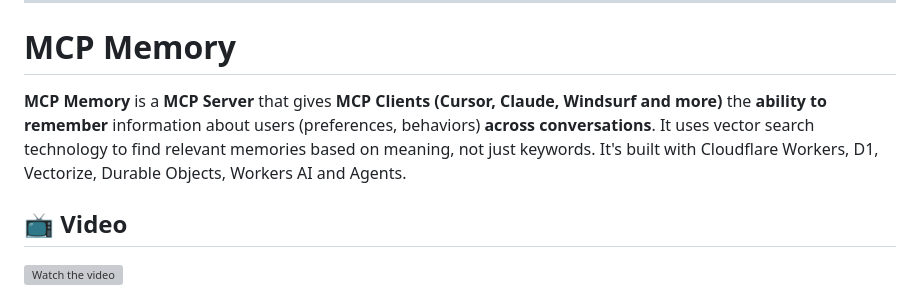
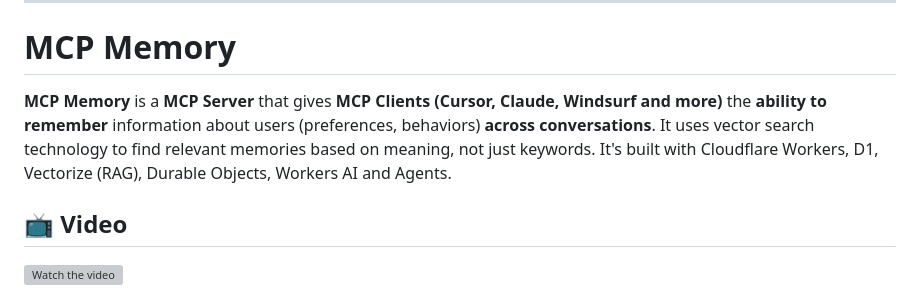
Before and after one commit to aiwithbenefits/mcp-memory, a Markdown page: README.md, the part around the change. Drawn GitHub-style; grey boxes are pictures that could not be loaded.

Commit message:
docs: update README to reflect new vectorization technology (Vectorize RAG)

```diff
--- a/README.md
+++ b/README.md
@@ -5,7 +5,7 @@
 
 # MCP Memory
 
-**MCP Memory** is a **MCP Server** that gives **MCP Clients (Cursor, Claude, Windsurf and more)** the **ability to remember** information about users (preferences, behaviors) **across conversations**. It uses vector search technology to find relevant memories based on meaning, not just keywords. It's built with Cloudflare Workers, D1, Vectorize, Durable Objects, Workers AI and Agents.
+**MCP Memory** is a **MCP Server** that gives **MCP Clients (Cursor, Claude, Windsurf and more)** the **ability to remember** information about users (preferences, behaviors) **across conversations**. It uses vector search technology to find relevant memories based on meaning, not just keywords. It's built with Cloudflare Workers, D1, Vectorize (RAG), Durable Objects, Workers AI and Agents.
 
 ## 📺 Video
 
```
